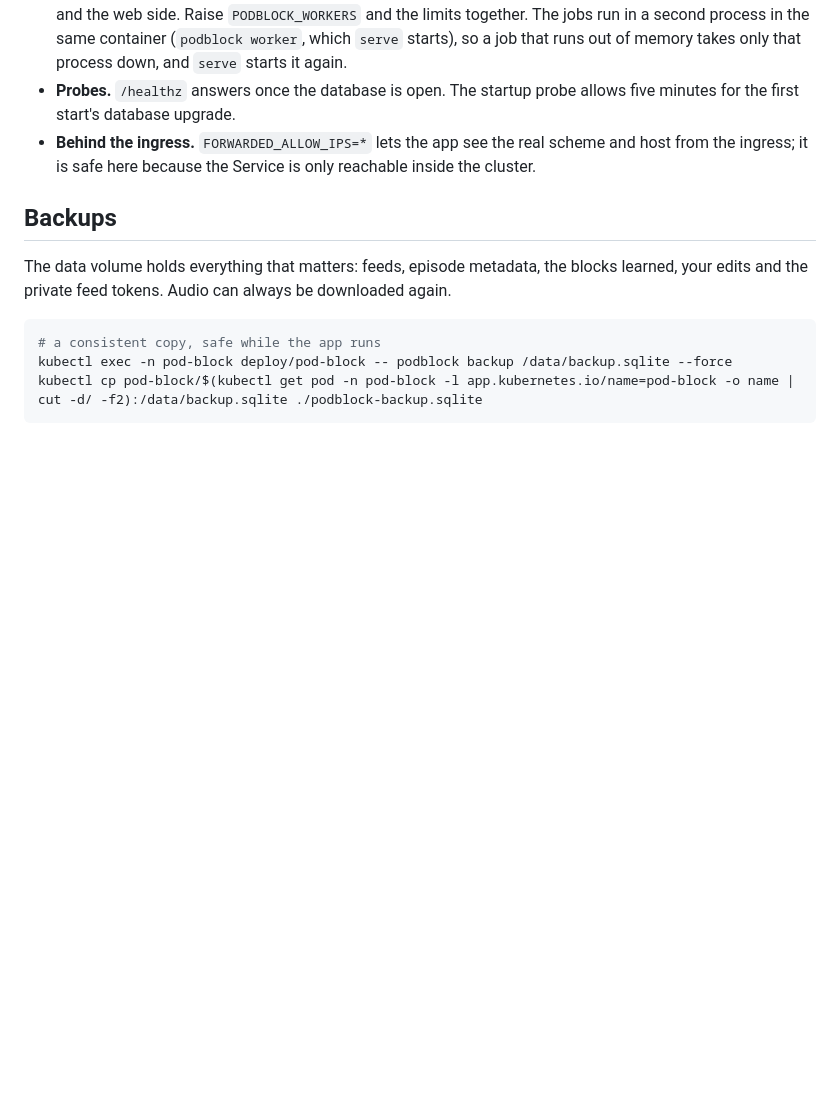
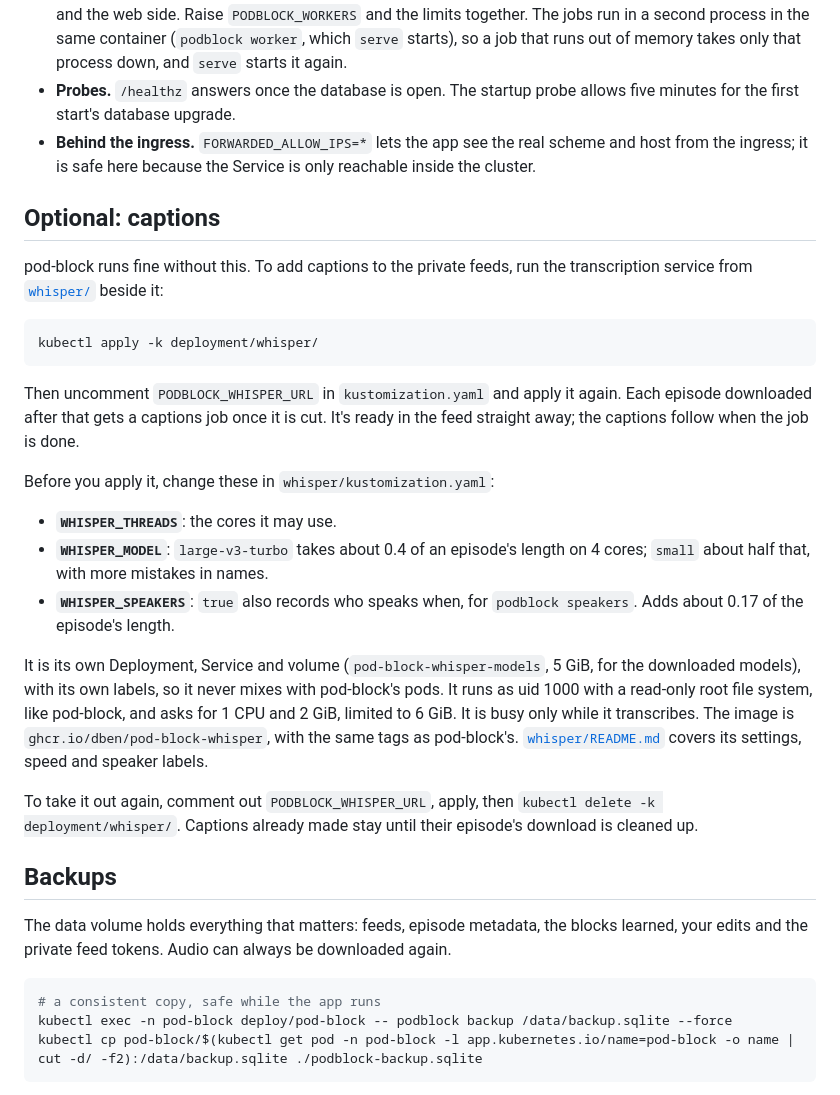
Before and after one commit to dben/pod-block, a Markdown page: deployment/README.md, the part around the change. Rendered like a GitHub page; blank space fills up the shorter version.

Commit message:
Deployment README: captions as an optional extra
Co-Authored-By: Claude Opus 5.5 <noreply@anthropic.com>
Claude-Session: https://claude.ai/code/session_01Prc7ntPTFgrdpi1Mv7kfFm

````diff
--- a/deployment/README.md
+++ b/deployment/README.md
@@ -77,6 +77,40 @@ its settings on GitHub.
   scheme and host from the ingress; it is safe here because the Service is
   only reachable inside the cluster.
 
+## Optional: captions
+
+pod-block runs fine without this. To add captions to the private feeds, run
+the transcription service from [`whisper/`](../whisper/) beside it:
+
+```sh
+kubectl apply -k deployment/whisper/
+```
+
+Then uncomment `PODBLOCK_WHISPER_URL` in `kustomization.yaml` and apply it
+again. Each episode downloaded after that gets a captions job once it is cut.
+It's ready in the feed straight away; the captions follow when the job is
+done.
+
+Before you apply it, change these in `whisper/kustomization.yaml`:
+
+- **`WHISPER_THREADS`**: the cores it may use.
+- **`WHISPER_MODEL`**: `large-v3-turbo` takes about 0.4 of an episode's
+  length on 4 cores; `small` about half that, with more mistakes in names.
+- **`WHISPER_SPEAKERS`**: `true` also records who speaks when, for
+  `podblock speakers`. Adds about 0.17 of the episode's length.
+
+It is its own Deployment, Service and volume (`pod-block-whisper-models`,
+5 GiB, for the downloaded models), with its own labels, so it never mixes
+with pod-block's pods. It runs as uid 1000 with a read-only root file system,
+like pod-block, and asks for 1 CPU and 2 GiB, limited to 6 GiB. It is busy
+only while it transcribes. The image is `ghcr.io/dben/pod-block-whisper`,
+with the same tags as pod-block's. [`whisper/README.md`](../whisper/README.md)
+covers its settings, speed and speaker labels.
+
+To take it out again, comment out `PODBLOCK_WHISPER_URL`, apply, then
+`kubectl delete -k deployment/whisper/`. Captions already made stay until
+their episode's download is cleaned up.
+
 ## Backups
 
 The data volume holds everything that matters: feeds, episode metadata,
````
